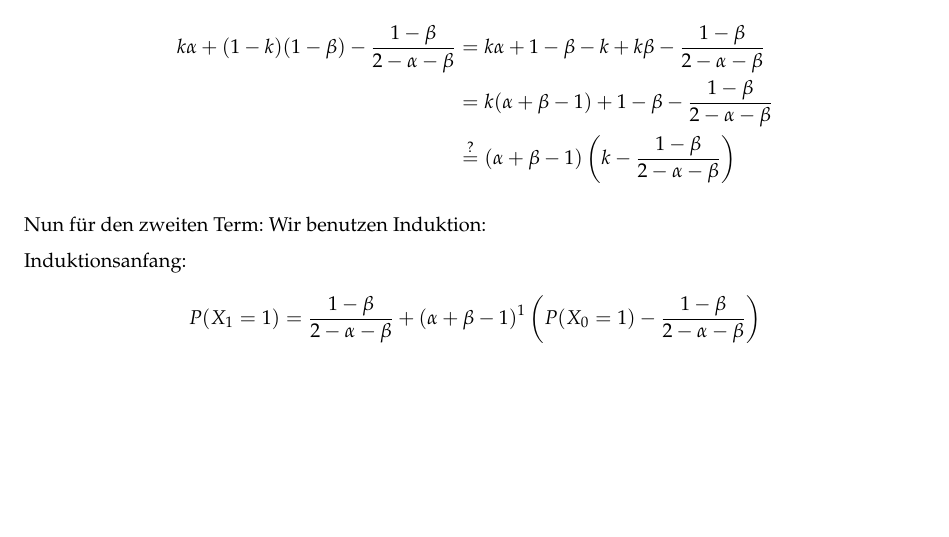
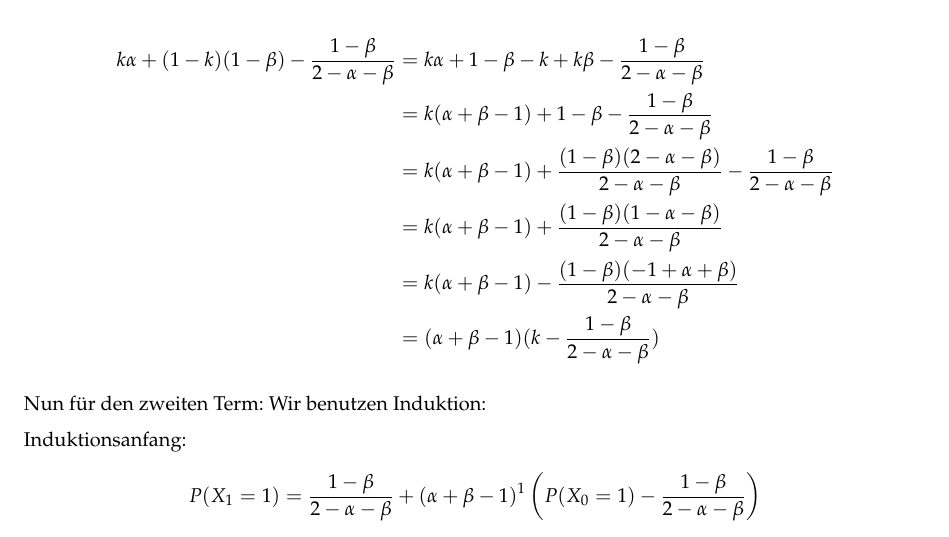
Before and after one commit to TN1ck/awesome-stochastik, a LaTeX document (Hausaufgabe 10/ha10.tex): part of page 2 of 3, cut so that both start at the same text, the shorter picture padded with empty space. Compiled offline with pdfLaTeX.

Commit message:
Got inspiration from Marius for first part of 3

```diff
--- a/Hausaufgabe 10/ha10.tex
+++ b/Hausaufgabe 10/ha10.tex
@@ -112,7 +112,10 @@ Wir substituieren folgendermaßen:
 \begin{align*}
 k\alpha + (1-k)(1-\beta) - \frac{1 -\beta}{2 -\alpha-\beta} &= k\alpha + 1 -\beta -k +k\beta - \frac{1 -\beta}{2 -\alpha-\beta} \\
 &= k(\alpha + \beta - 1) + 1 - \beta - \frac{1 -\beta}{2 -\alpha-\beta} \\
-&\overset{?}{=} (\alpha + \beta -1)\left(k - \frac{1 -\beta}{2 -\alpha -\beta}\right)
+&= k(\alpha + \beta - 1) + \frac{(1 -\beta)(2 -\alpha-\beta)}{2 -\alpha-\beta} - \frac{1 -\beta}{2 -\alpha-\beta} \\
+&= k(\alpha + \beta - 1) + \frac{(1 -\beta)(1 -\alpha-\beta)}{2 -\alpha-\beta} \\
+&= k(\alpha + \beta - 1) - \frac{(1 -\beta)(-1 +\alpha+\beta)}{2 -\alpha-\beta} \\
+&= (\alpha+\beta-1)(k-\frac{1-\beta}{2-\alpha-\beta})
 \end{align*}
 
 Nun für den zweiten Term:
```
